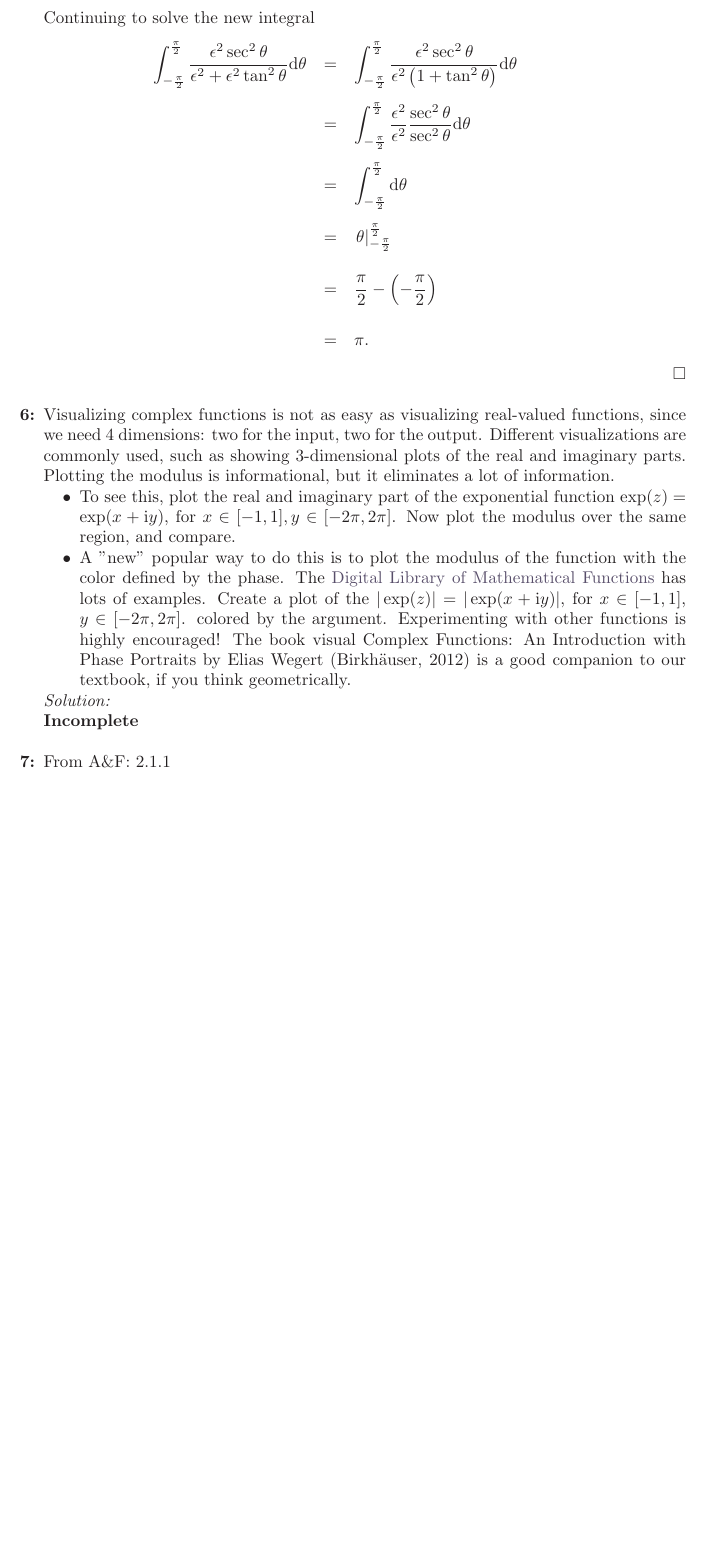
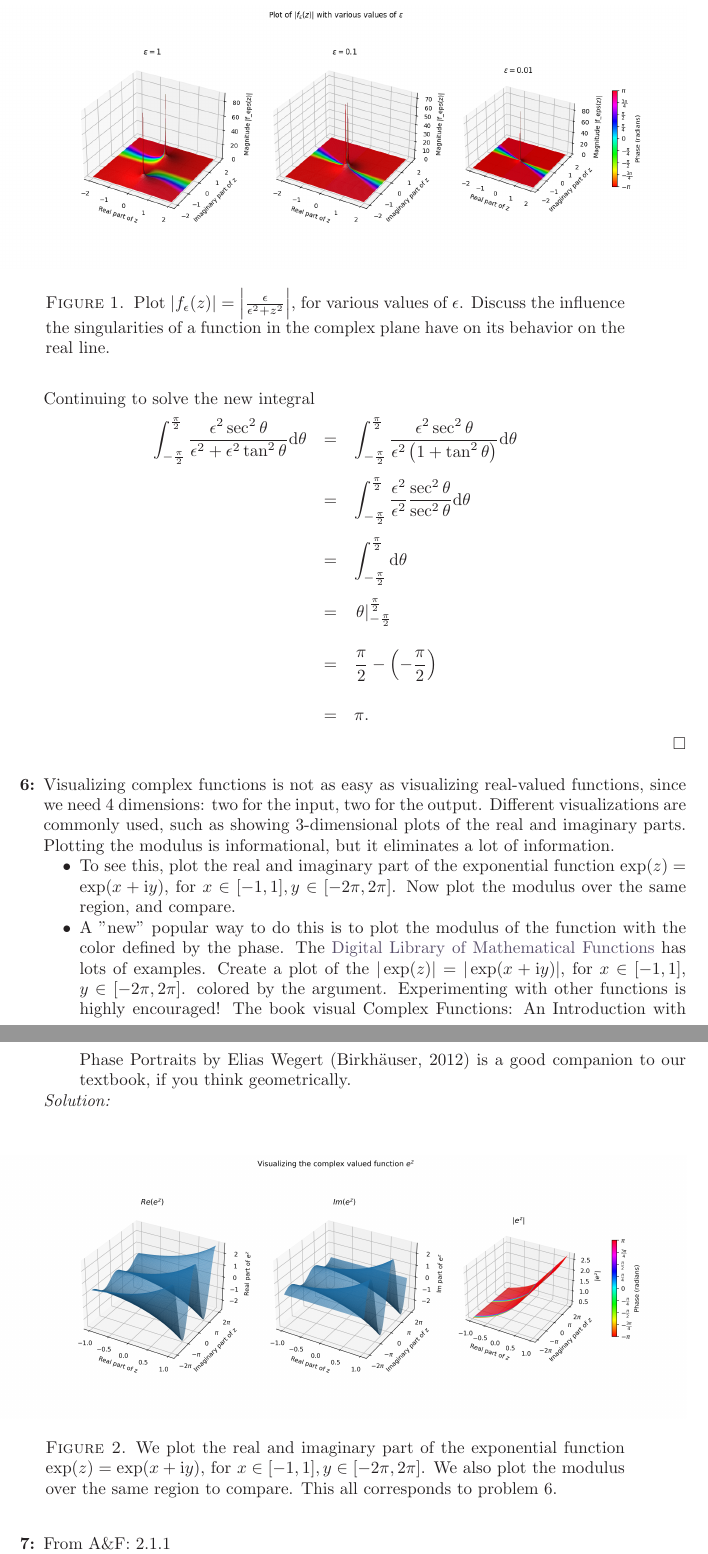
Before and after one commit to hunter-lybbert/uw-central, a LaTeX problem sheet (complex_analysis/hw_02/hw02.tex): part of page 7 of 16 before the commit and two parts of pages 7 and 8 of 16 after it, the two joined at a grey line, cut at the place of the change, the shorter picture padded with empty space. Compiled offline with pdfLaTeX.

Commit message:
Checkpoint with images.

```diff
--- a/complex_analysis/hw_02/hw02.tex
+++ b/complex_analysis/hw_02/hw02.tex
@@ -3,6 +3,8 @@
 \usepackage[usenames,dvipsnames,cmyk]{xcolor} %load first
 
 \usepackage{amssymb,amsmath,enumitem,url}
+\usepackage{graphicx,subfig}
+\graphicspath{ {./images/} }
 
 \newcommand{\D}{\mathrm{d}}
 \newcommand{\I}{\mathrm{i}}
@@ -234,6 +236,16 @@ In conclusion the zeroes of $\tanh(z), \: z \in \mathbb{C}$ are at $ z = i \ell
     \int_{-\infty}^\infty f_\epsilon(x) \D x.
   \end{align*} \\
 \textit{Solution:} \\
+
+\begin{figure}[h]
+	\includegraphics[width=1\textwidth]{f_sub_epsilon_vis.png}\label{fig:f1}
+ 	\caption{
+		Plot $\left|f_\epsilon(z)\right| = \left| \frac{\epsilon}{\epsilon^2+z^2}\right|$, for various
+		values of $\epsilon$. Discuss the influence the singularities of a
+		function in the complex plane have on its behavior on the real line.
+	}
+\end{figure}
+\noindent
 Using the substation $x = \epsilon \tan \theta$ and $\D x = \epsilon \sec^2 \theta \D \theta$
 \begin{eqnarray*}
 \int_{-\infty}^\infty f_\epsilon(x) \D x = \int_{-\infty}^\infty \frac{\epsilon} {\epsilon^2+x^2} \D x = \int_{-\frac{\pi}{2}}^{\frac{\pi}{2}} \frac{\epsilon^2 \sec^2 \theta} {\epsilon^2 + \epsilon^2 \tan^2\theta}  \D \theta.
@@ -268,7 +280,16 @@ with Phase Portraits by Elias Wegert (Birkhäuser, 2012) is a good
 companion to our textbook, if you think geometrically.
 \end{itemize}
 \textit{Solution:} \\
-\textbf{Incomplete} \\
+
+\begin{figure}[h]
+	\includegraphics[width=1\textwidth]{exp_z_vis.png}\label{fig:f2}
+ 	\caption{
+		We plot the real and imaginary part of the exponential function $\exp (z)=\exp (x+\I y)$, for $x \in[-1,1], y \in[-2 \pi, 2 \pi]$.
+		We also plot the modulus over the same region to compare.
+		This all corresponds to problem 6.
+	}
+\end{figure}
+
 \item From A\&F: 2.1.1 \\
 Which of the following satisfy the Cauchy-Riemann (C-R) equations? If they satisfy the C-R equations, give the analytic function of z. \\
 a) $f(x, y) = x - iy + 1$ \\
```
Also changed, not shown: complex_analysis/hw_02/hw02.pdf, complex_analysis/hw_02/images/exp_z_vis.png (added), complex_analysis/hw_02/images/f_sub_epsilon_vis.png (added), 1 other file.
